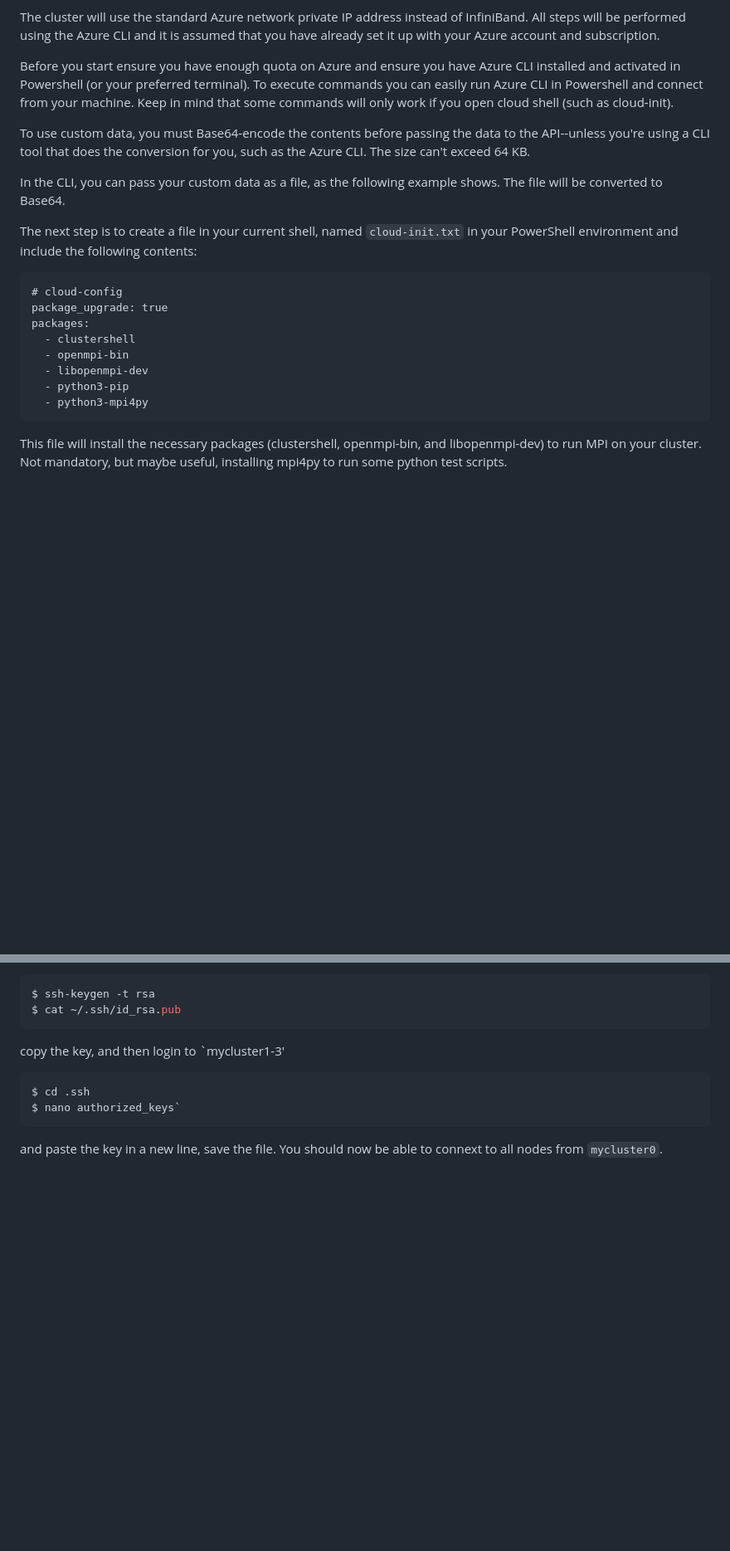
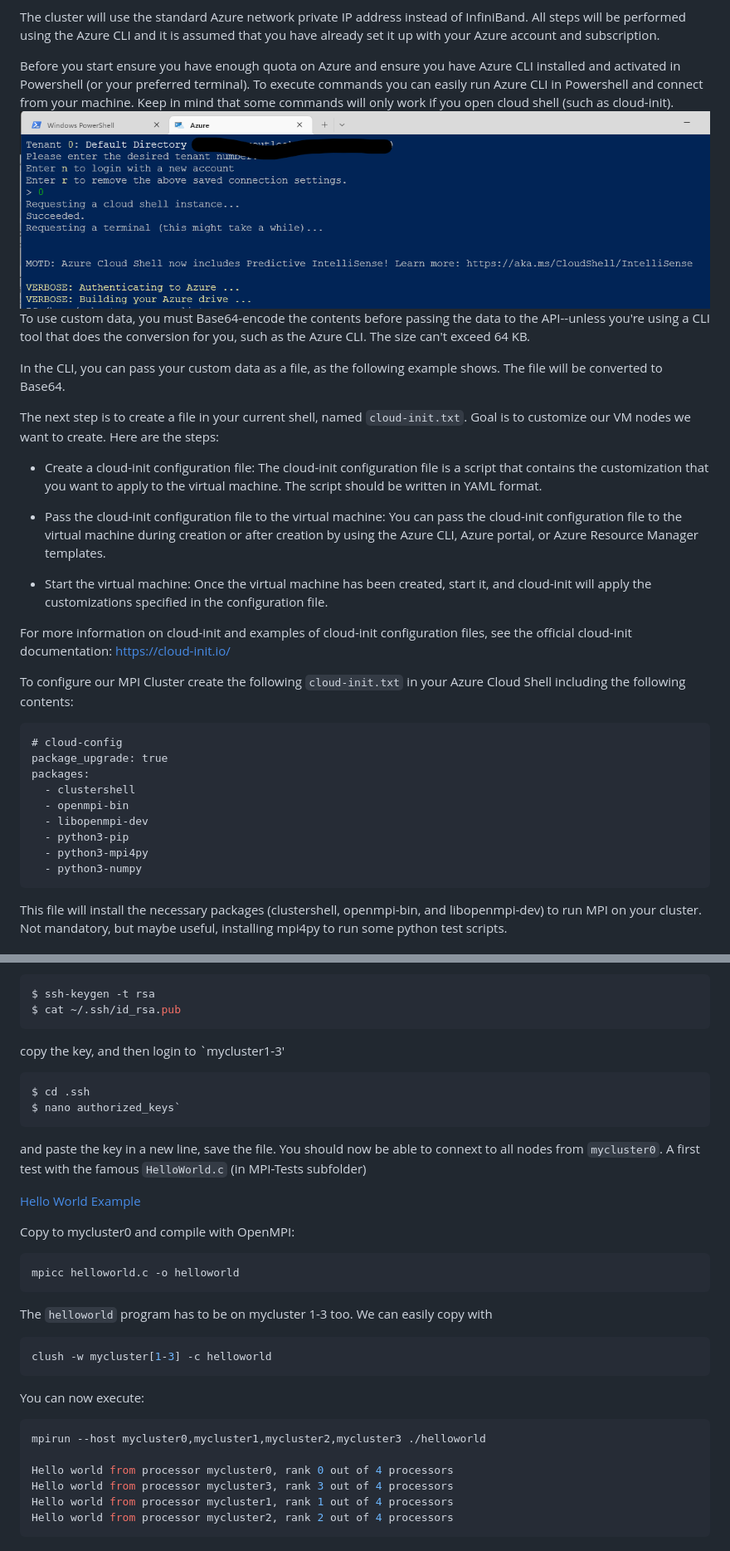
Before and after one commit to Egbert-Azure/stockfish-cluster, a Markdown page: setup-azure-cluster/SetupAzureBasicMPICluster.md, 2 parts joined by grey strips. Shown: that part at 83% size. Drawn GitHub-style; pictures changed too: images/Azure CLI local machine.png (added); blank space fills up the shorter version.

Commit message:
added cloud init Azure CLI

````diff
--- a/setup-azure-cluster/SetupAzureBasicMPICluster.md
+++ b/setup-azure-cluster/SetupAzureBasicMPICluster.md
@@ -8,12 +8,23 @@ For training purposes, the guide will use cheaper virtual machines (Standard D2a
 The cluster will use the standard Azure network private IP address instead of InfiniBand. All steps will be performed using the Azure CLI and it is assumed that you have already set it up with your Azure account and subscription.
 
 Before you start ensure you have enough quota on Azure and ensure you have Azure CLI installed and activated in Powershell (or your preferred terminal). To execute commands you can easily run Azure CLI in Powershell and connect from your machine. Keep in mind that some commands will only work if you open cloud shell (such as cloud-init).
-
+![Alt text](../images/Azure%20CLI%20local%20machine.png)
 To use custom data, you must Base64-encode the contents before passing the data to the API--unless you're using a CLI tool that does the conversion for you, such as the Azure CLI. The size can't exceed 64 KB.
 
 In the CLI, you can pass your custom data as a file, as the following example shows. The file will be converted to Base64.
 
-The next step is to create a file in your current shell, named `cloud-init.txt` in your PowerShell environment and include the following contents:
+The next step is to create a file in your current shell, named `cloud-init.txt`. Goal is to customize our VM nodes we want to create.
+Here are the steps:
+
+- Create a cloud-init configuration file: The cloud-init configuration file is a script that contains the customization that you want to apply to the virtual machine. The script should be written in YAML format.
+
+- Pass the cloud-init configuration file to the virtual machine: You can pass the cloud-init configuration file to the virtual machine during creation or after creation by using the Azure CLI, Azure portal, or Azure Resource Manager templates.
+
+- Start the virtual machine: Once the virtual machine has been created, start it, and cloud-init will apply the customizations specified in the configuration file.
+
+For more information on cloud-init and examples of cloud-init configuration files, see the official cloud-init documentation: https://cloud-init.io/
+
+To configure our MPI Cluster create the following `cloud-init.txt` in your Azure Cloud Shell including the following contents:
 ```
 # cloud-config
 package_upgrade: true
@@ -23,6 +34,7 @@ packages:
   - libopenmpi-dev
   - python3-pip
   - python3-mpi4py
+  - python3-numpy
 ```
 
 This file will install the necessary packages (clustershell, openmpi-bin, and libopenmpi-dev) to run MPI on your cluster. Not mandatory, but maybe useful, installing mpi4py to run some python test scripts.
@@ -97,3 +109,24 @@ $ nano authorized_keys`
 ```
 and paste the key in a new line, save the file.
 You should now be able to connext to all nodes from `mycluster0`.
+A first test with the famous `HelloWorld.c` (in MPI-Tests subfolder)
+
+[Hello World Example](../MPI-Tests/HelloWorldTest/helloworld.c)
+
+Copy to mycluster0 and compile with OpenMPI:
+``` console
+mpicc helloworld.c -o helloworld
+```
+The `helloworld` program has to be on mycluster 1-3 too. We can easily copy with
+``` console
+clush -w mycluster[1-3] -c helloworld
+```
+You can now execute:
+``` console
+mpirun --host mycluster0,mycluster1,mycluster2,mycluster3 ./helloworld
+
+Hello world from processor mycluster0, rank 0 out of 4 processors
+Hello world from processor mycluster3, rank 3 out of 4 processors
+Hello world from processor mycluster1, rank 1 out of 4 processors
+Hello world from processor mycluster2, rank 2 out of 4 processors
+```
````
